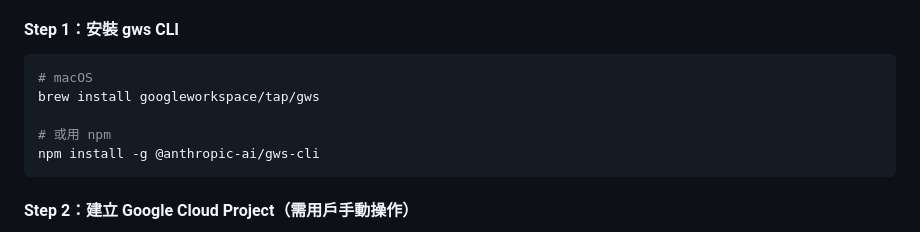
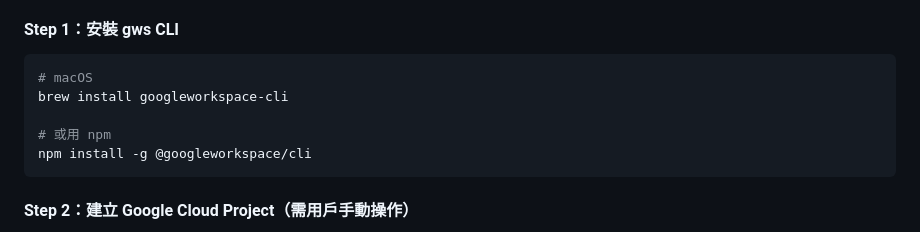
Before and after one commit to Raymondhou0917/claude-code-resources, a Markdown page: starter-kit/04-mcp-essentials.md, the part around the change. Rendered like a GitHub page.

Commit message:
docs: 修正 gws CLI 安裝指令（#1 #2）
npm 套件名為 @googleworkspace/cli（非 @anthropic-ai/gws-cli），
brew formula 為 googleworkspace-cli（無需 tap 前綴）。

Co-Authored-By: Claude Opus 4.6 (1M context) <noreply@anthropic.com>

````diff
--- a/starter-kit/04-mcp-essentials.md
+++ b/starter-kit/04-mcp-essentials.md
@@ -183,10 +183,10 @@ claude mcp add playwright -- npx -y @anthropic-ai/mcp-playwright
 
 ```bash
 # macOS
-brew install googleworkspace/tap/gws
+brew install googleworkspace-cli
 
 # 或用 npm
-npm install -g @anthropic-ai/gws-cli
+npm install -g @googleworkspace/cli
 ```
 
 #### Step 2：建立 Google Cloud Project（需用戶手動操作）
````
